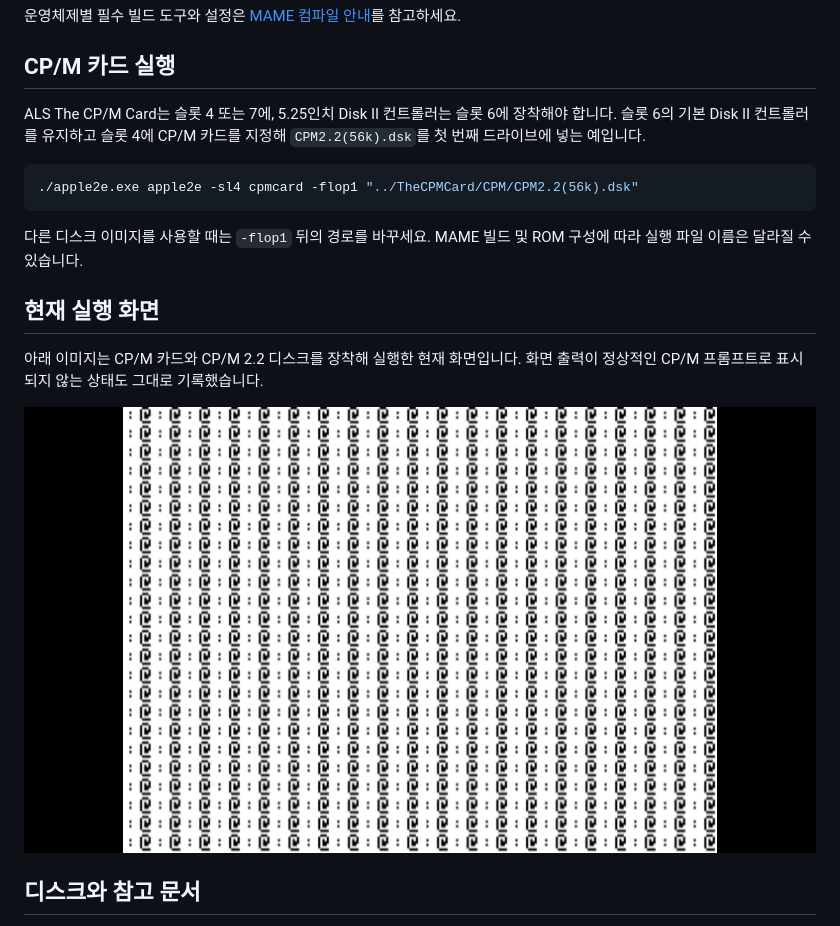
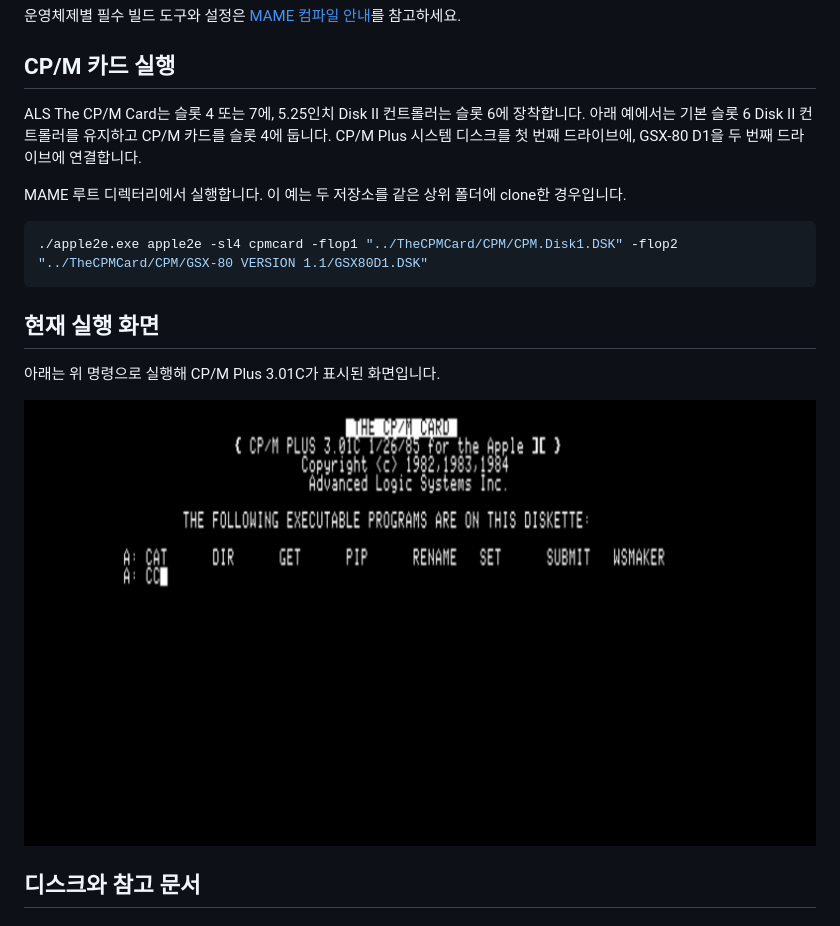
Before and after one commit to mildstorm/TheCPMCard, a Markdown page: README.md, the part around the change. GitHub-like rendering; pictures changed too: screenshots/cpm-card-boot.png.

Commit message:
Document CP/M Plus boot and capture running screen

````diff
--- a/README.md
+++ b/README.md
@@ -32,17 +32,17 @@ make -j$(nproc) SUBTARGET=apple2e SOURCES=src/mame/apple/apple2e.cpp REGENIE=1
 
 ## CP/M 카드 실행
 
-ALS The CP/M Card는 슬롯 4 또는 7에, 5.25인치 Disk II 컨트롤러는 슬롯 6에 장착해야 합니다. 슬롯 6의 기본 Disk II 컨트롤러를 유지하고 슬롯 4에 CP/M 카드를 지정해 `CPM2.2(56k).dsk`를 첫 번째 드라이브에 넣는 예입니다.
+ALS The CP/M Card는 슬롯 4 또는 7에, 5.25인치 Disk II 컨트롤러는 슬롯 6에 장착합니다. 아래 예에서는 기본 슬롯 6 Disk II 컨트롤러를 유지하고 CP/M 카드를 슬롯 4에 둡니다. CP/M Plus 시스템 디스크를 첫 번째 드라이브에, GSX-80 D1을 두 번째 드라이브에 연결합니다.
+
+MAME 루트 디렉터리에서 실행합니다. 이 예는 두 저장소를 같은 상위 폴더에 clone한 경우입니다.
 
 ```bash
-./apple2e.exe apple2e -sl4 cpmcard -flop1 "../TheCPMCard/CPM/CPM2.2(56k).dsk"
+./apple2e.exe apple2e -sl4 cpmcard -flop1 "../TheCPMCard/CPM/CPM.Disk1.DSK" -flop2 "../TheCPMCard/CPM/GSX-80 VERSION 1.1/GSX80D1.DSK"
 ```
-
-다른 디스크 이미지를 사용할 때는 `-flop1` 뒤의 경로를 바꾸세요. MAME 빌드 및 ROM 구성에 따라 실행 파일 이름은 달라질 수 있습니다.
 
 ## 현재 실행 화면
 
-아래 이미지는 CP/M 카드와 CP/M 2.2 디스크를 장착해 실행한 현재 화면입니다. 화면 출력이 정상적인 CP/M 프롬프트로 표시되지 않는 상태도 그대로 기록했습니다.
+아래는 위 명령으로 실행해 CP/M Plus 3.01C가 표시된 화면입니다.
 
 ![ALS The CP/M Card running in MAME](screenshots/cpm-card-boot.png)
 
````
Also changed, not shown: 1 other file.
